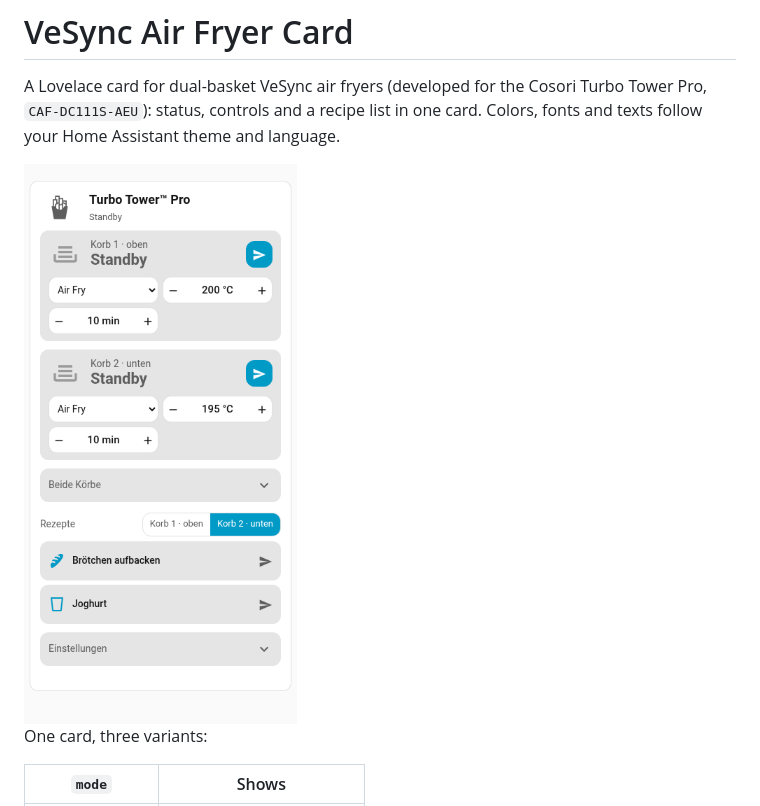
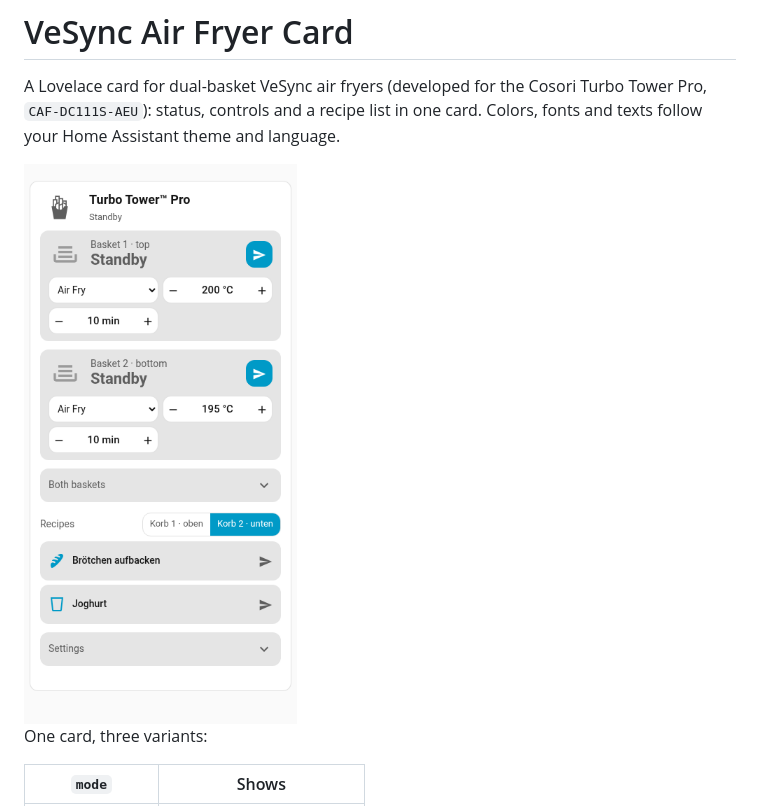
Before and after one commit to KindOfNerdy/vesync-airfryer-card, a Markdown page: README.md, the part around the change. Drawn GitHub-style; pictures changed too: docs/screenshot-en.png (added).

Commit message:
README: englischer Screenshot, deutscher liegt in docs/

```diff
--- a/README.md
+++ b/README.md
@@ -2,7 +2,7 @@
 
 A Lovelace card for dual-basket VeSync air fryers (developed for the Cosori Turbo Tower Pro, `CAF-DC111S-AEU`): status, controls and a recipe list in one card. Colors, fonts and texts follow your Home Assistant theme and language.
 
-<img src="docs/screenshot.png" alt="The card in the default theme without pictures" width="320">
+<img src="docs/screenshot-en.png" alt="The card in the default theme without pictures" width="320">
 
 One card, three variants:
 
```
Also changed, not shown: docs/screenshot-de.png (renamed from docs/screenshot.png).
